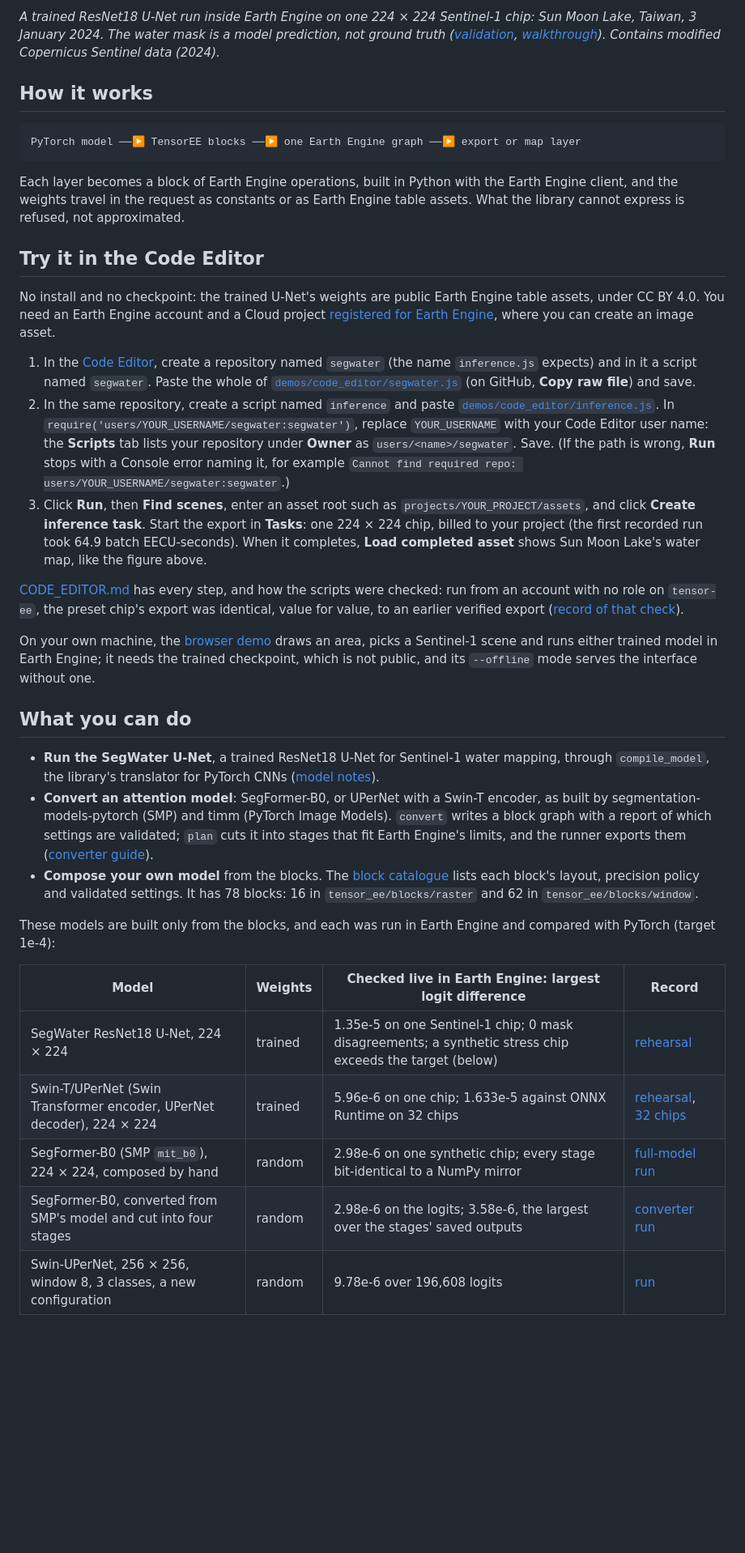
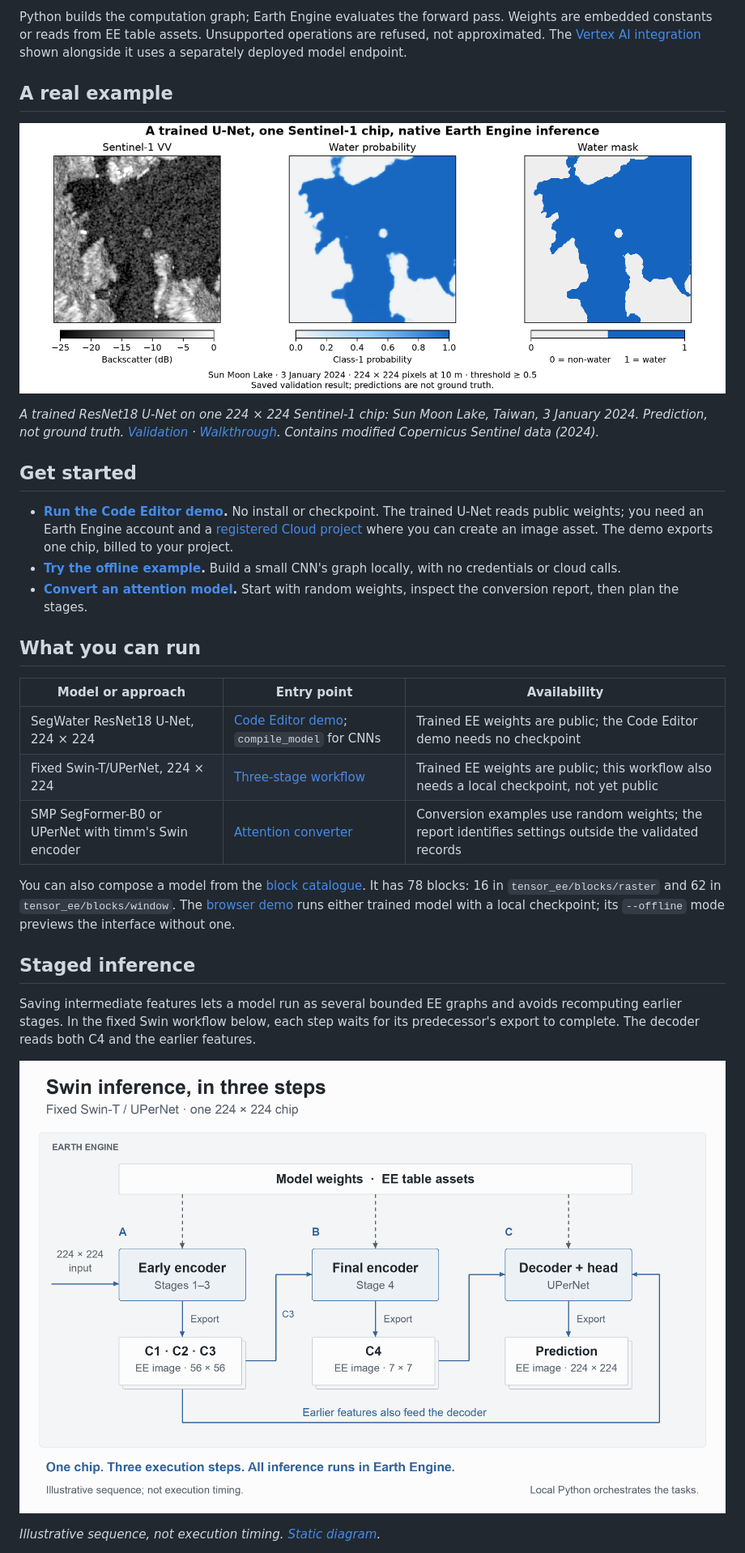
Before and after one commit to noelEOS/tensor-ee, a Markdown page: README.md, the part around one of its changes. Shown at 81% size. GitHub-like rendering; pictures changed too: docs/images/swin-inference.gif (added); blank space fills up the shorter version.

````diff
--- a/README.md
+++ b/README.md
@@ -9,70 +11,48 @@ forward pass is Earth Engine image and array operations, with no model-serving e
 
-*A trained ResNet18 U-Net run inside Earth Engine on one 224 × 224 Sentinel-1 chip: Sun Moon
-Lake, Taiwan, 3 January 2024. The water mask is a model prediction, not ground truth
-([validation](docs/validation.md), [walkthrough](docs/water-chip.md)). Contains modified
-Copernicus Sentinel data (2024).*
+Python builds the computation graph; Earth Engine evaluates the forward pass. Weights
+are embedded constants or reads from EE table assets. Unsupported operations are refused,
+not approximated. The [Vertex AI integration](https://developers.google.com/earth-engine/guides/ee-vertex-overview)
+shown alongside it uses a separately deployed model endpoint.
 
-## How it works
+## A real example
 
-```text
-PyTorch model ──▶ TensorEE blocks ──▶ one Earth Engine graph ──▶ export or map layer
-```
+![Sentinel-1 radar imagery of Sun Moon Lake, with the water probability and mask computed by a trained U-Net inside Earth Engine](docs/images/water_chip_224.png)
 
-Each layer becomes a block of Earth Engine operations, built in Python with the Earth Engine
-client, and the weights travel in the request as constants or as Earth Engine table assets.
-What the library cannot express is refused, not approximated.
+*A trained ResNet18 U-Net on one 224 × 224 Sentinel-1 chip: Sun Moon Lake, Taiwan,
+3 January 2024. Prediction, not ground truth. [Validation](docs/validation.md) ·
+[Walkthrough](docs/water-chip.md). Contains modified Copernicus Sentinel data (2024).*
 
-## Try it in the Code Editor
+## Get started
 
-No install and no checkpoint: the trained U-Net's weights are public Earth Engine table
-assets, under CC BY 4.0. You need an Earth Engine account and a Cloud project
-[registered for Earth Engine](https://developers.google.com/earth-engine/guides/access), where
-you can create an image asset.
+- **[Run the Code Editor demo](CODE_EDITOR.md).** No install or checkpoint. The trained
+  U-Net reads public weights; you need an Earth Engine account and a
+  [registered Cloud project](https://developers.google.com/earth-engine/guides/access)
+  where you can create an image asset. The demo exports one chip, billed to your project.
+- **[Try the offline example](#install).** Build a small CNN's graph locally, with no
+  credentials or cloud calls.
+- **[Convert an attention model](docs/getting-started.md#5-convert-an-attention-model).**
+  Start with random weights, inspect the conversion report, then plan the stages.
 
-1. In the [Code Editor](https://code.earthengine.google.com/), create a repository named
-   `segwater` (the name `inference.js` expects) and in it a script named `segwater`. Paste the
-   whole of [`demos/code_editor/segwater.js`](demos/code_editor/segwater.js) (on GitHub,
-   **Copy raw file**) and save.
-2. In the same repository, create a script named `inference` and paste
-   [`demos/code_editor/inference.js`](demos/code_editor/inference.js). In
-   `require('users/YOUR_USERNAME/segwater:segwater')`, replace `YOUR_USERNAME` with your Code
-   Editor user name: the **Scripts** tab lists your repository under **Owner** as
-   `users/<name>/segwater`. Save. (If the path is wrong, **Run** stops with a Console error
-   naming it, for example `Cannot find required repo: users/YOUR_USERNAME/segwater:segwater`.)
-3. Click **Run**, then **Find scenes**, enter an asset root such as
-   `projects/YOUR_PROJECT/assets`, and click **Create inference task**. Start the export in
-   **Tasks**: one 224 × 224 chip, billed to your project (the first recorded run took 64.9
-   batch EECU-seconds). When it completes, **Load completed asset** shows Sun Moon Lake's water
-   map, like the figure above.
+## What you can run
 
-[CODE_EDITOR.md](CODE_EDITOR.md) has every step, and how the scripts were checked: run from an
-account with no role on `tensor-ee`, the preset chip's export was identical, value for value,
-to an earlier verified export ([record of that check](docs/evidence/s01-user-check.json)).
+| Model or approach | Entry point | Availability |
+|---|---|---|
+| SegWater ResNet18 U-Net, 224 × 224 | [Code Editor demo](CODE_EDITOR.md); `compile_model` for CNNs | Trained EE weights are public; the Code Editor demo needs no checkpoint |
+| Fixed Swin-T/UPerNet, 224 × 224 | [Three-stage workflow](docs/swin.md) | Trained EE weights are public; this workflow also needs a local checkpoint, not yet public |
+| SMP SegFormer-B0 or UPerNet with timm's Swin encoder | [Attention converter](docs/converter.md) | Conversion examples use random weights; the report identifies settings outside the validated records |
 
-On your own machine, the [browser demo](DEMO.md) draws an area, picks a Sentinel-1 scene and
-runs either trained model in Earth Engine; it needs the trained checkpoint, which is not
-public, and its `--offline` mode serves the interface without one.
+You can also compose a model from the [block catalogue](docs/building-blocks.md).
+It has 78 blocks: 16 in `tensor_ee/blocks/raster` and 62 in `tensor_ee/blocks/window`.
+The [browser demo](DEMO.md) runs either trained model with a local checkpoint;
+its `--offline` mode previews the interface without one.
 
-## What you can do
+## Staged inference
 
-- **Run the SegWater U-Net**, a trained ResNet18 U-Net for Sentinel-1 water mapping, through
-  `compile_model`, the library's translator for PyTorch CNNs ([model notes](docs/model.md)).
-- **Convert an attention model**: SegFormer-B0, or UPerNet with a Swin-T encoder, as built by
-  segmentation-models-pytorch (SMP) and timm (PyTorch Image Models). `convert` writes a block
-  graph with a report of which settings are validated; `plan` cuts it into stages that fit
-  Earth Engine's limits, and the runner exports them ([converter guide](docs/converter.md)).
-- **Compose your own model** from the blocks. The [block catalogue](docs/building-blocks.md)
-  lists each block's layout, precision policy and validated settings. It has 78 blocks: 16
-  in `tensor_ee/blocks/raster` and 62 in `tensor_ee/blocks/window`.
+Saving intermediate features lets a model run as several bounded EE graphs and avoids
+recomputing earlier stages. In the fixed Swin workflow below, each step waits for its
+predecessor's export to complete. The decoder reads both C4 and the earlier features.
 
-These models are built only from the blocks, and each was run in Earth Engine and compared
-with PyTorch (target 1e-4):
+![Swin inference in three execution steps: weights are read from EE table assets, intermediate features are saved as EE image assets, and both feature paths feed the decoder. Active steps are blue; completed steps and saved assets turn green with checkmarks.](docs/images/swin-inference.gif)
 
-| Model | Weights | Checked live in Earth Engine: largest logit difference | Record |
-|---|---|---|---|
-| SegWater ResNet18 U-Net, 224 × 224 | trained | 1.35e-5 on one Sentinel-1 chip; 0 mask disagreements; a synthetic stress chip exceeds the target (below) | [rehearsal](docs/evidence/t06-rehearsal.json) |
-| Swin-T/UPerNet (Swin Transformer encoder, UPerNet decoder), 224 × 224 | trained | 5.96e-6 on one chip; 1.633e-5 against ONNX Runtime on 32 chips | [rehearsal](docs/evidence/t06-rehearsal.json), [32 chips](docs/history/upernet/notes/milestone12_findings.md) |
-| SegFormer-B0 (SMP `mit_b0`), 224 × 224, composed by hand | random | 2.98e-6 on one synthetic chip; every stage bit-identical to a NumPy mirror | [full-model run](docs/evidence/segformer_b0-fullmodel-live.json) |
-| SegFormer-B0, converted from SMP's model and cut into four stages | random | 2.98e-6 on the logits; 3.58e-6, the largest over the stages' saved outputs | [converter run](docs/evidence/x06-live.json) |
-| Swin-UPerNet, 256 × 256, window 8, 3 classes, a new configuration | random | 9.78e-6 over 196,608 logits | [run](docs/evidence/c1-capstone.json) |
+*Illustrative sequence, not execution timing. [Static diagram](docs/images/swin-staged-inference.png).*
 
````
Also changed, not shown: other parts of README.md (+46 -48 lines), diagrams/readme/README.md (added, +36 -0 lines), docs/images/inference-location.png (added), docs/images/swin-staged-inference.png (added), 4 other files.
